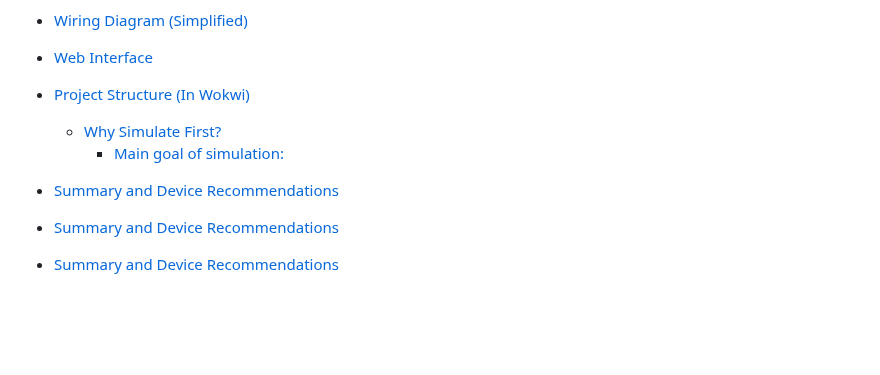
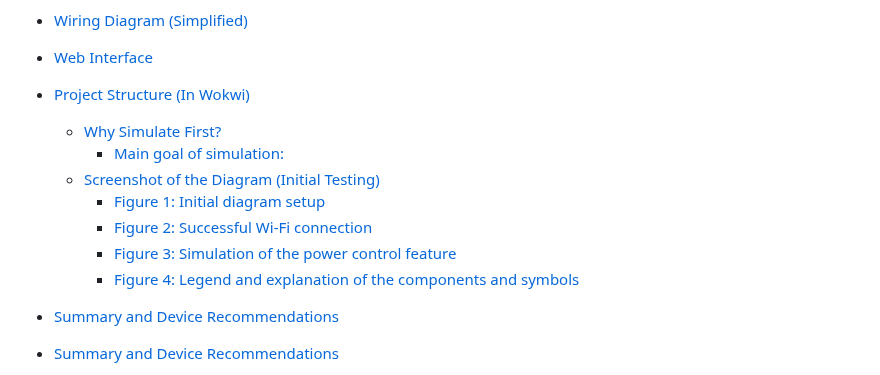
Before and after one commit to fnskye/ESP32PCRemote, a Markdown page: README.md, the part around one of its changes. GitHub-like rendering; blank space fills up the shorter version.

Commit message:
Updated assets, README.md, table of contents,  and some minor changes on sketch minimizing confusions and enhances functionality.

```diff
--- a/README.md
+++ b/README.md
@@ -38,8 +38,12 @@ The instructions and design principles in this repository aim to support both be
 - [Web Interface](#web-interface)
 - [Project Structure (In Wokwi)](#project-structure-in-wokwi)
   - [Why Simulate First?](#why-simulate-first)
-      - [Main goal of simulation:](#-summary)
-- [Summary and Device Recommendations](#-summary)
+      - [Main goal of simulation:](#main-goal-of-simulation)
+  - [Screenshot of the Diagram (Initial Testing)](#screenshot-of-the-diagram-initial-testing)
+      - [Figure 1: Initial diagram setup](#main-goal-of-simulation)
+      - [Figure 2: Successful Wi-Fi connection](#main-goal-of-simulation)
+      - [Figure 3: Simulation of the power control feature](#main-goal-of-simulation)
+      - [Figure 4: Legend and explanation of the components and symbols](#main-goal-of-simulation)
 - [Summary and Device Recommendations](#-summary)
 - [Summary and Device Recommendations](#-summary)
 - [Summary and Device Recommendations](#-summary)
```
Also changed, not shown: other parts of README.md (+4 -4 lines).
